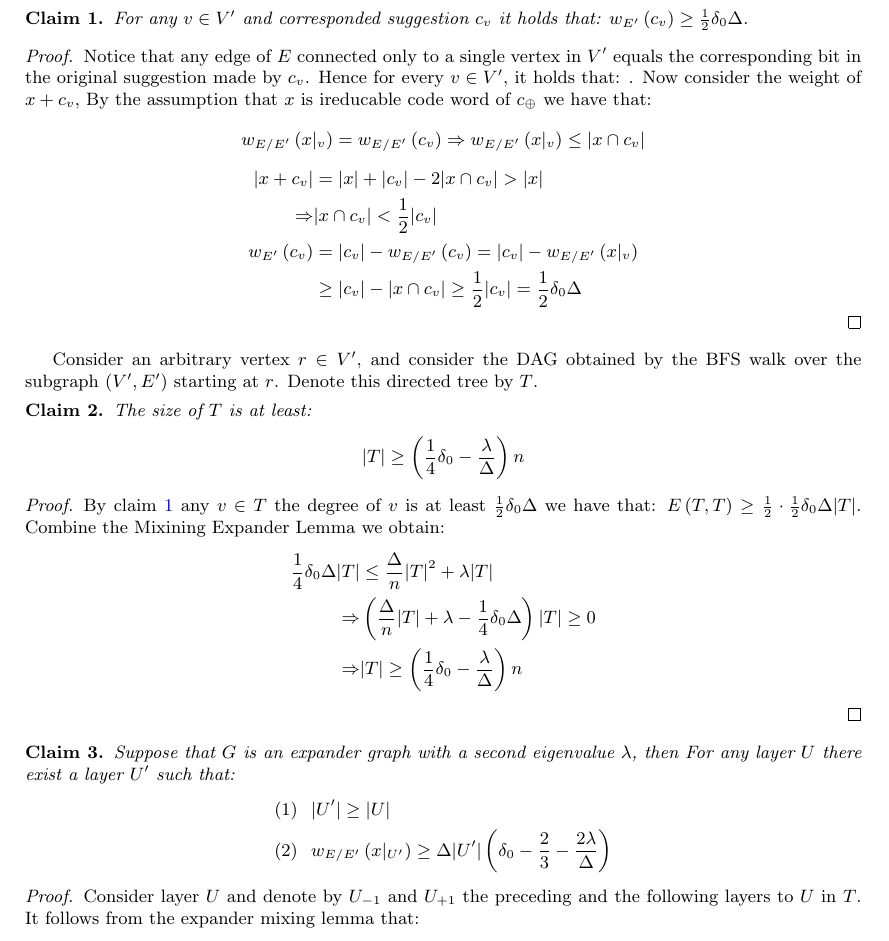
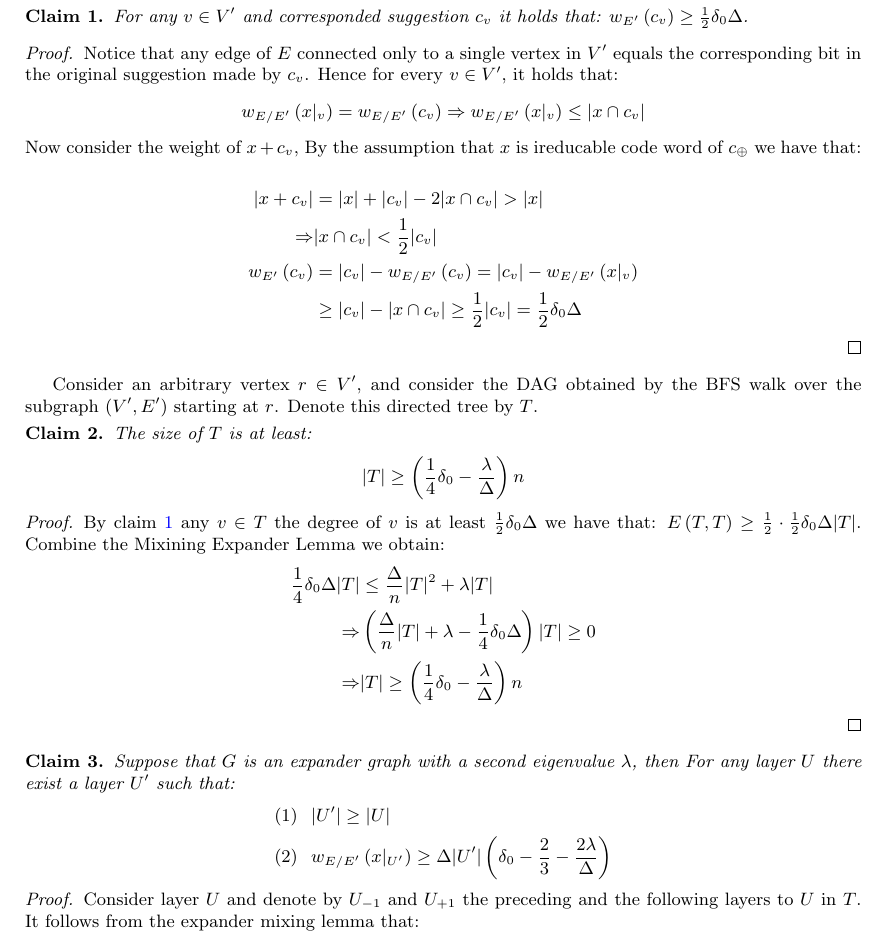
Before and after one commit to dudupo/Academic, a LaTeX paper (projects/NLTES_project/ltc_ldpc/ldpc_ltc.tex): part of page 5 of 11, cut so that both start at the same text. Compiled offline with pdfLaTeX.

Commit message:
compiling -Sat Feb  4 07:53:21 PM IST 2023

```diff
--- a/projects/NLTES_project/ltc_ldpc/ldpc_ltc.tex
+++ b/projects/NLTES_project/ltc_ldpc/ldpc_ltc.tex
@@ -119,12 +119,14 @@
   Assume the correctness of the argument for every codeword defined by at most $m$ nontrivial suggestions made by $V^\prime \subset V$. And consider the graph $\left( V^\prime, E^\prime \right)$ induced by them. If the graph has more than a single connectivity component, then any of them is also a codeword of $C_{\oplus}$  but composed of at most $m-1$ nontrivial suggestions. Therefore, by the assumption, we could find a vertex $v$ and a proper small codeword $c_v \in C_0 $, such that the addition of the suggestion will decrease the weight of the codeword defined on that component and therefore decrease the total weight of $x$.
 
   So, we can assume that the vertices in $V^\prime$ compose a single connectivity component. Let be $x|_{v} \in \mathbb{F}_{2}^{\Delta}$ the bits of $x$ on the indices corresponding to $v$'s edges. For any $S \subset E$, define $w_{S}\left( x \right)$ as the weight that $x$ induces over $S$.   \begin{claim}\label{claim:deg} For any $v \in V^\prime$ and corresponded suggestion $c_{v}$ it holds that: $w_{E^\prime}\left( c_{v} \right) \ge \frac{1}{2}\delta_{0}\Delta$. \end{claim}
-  \begin{proof} Notice that any edge of $E$ connected only to a single vertex in $V^\prime$ equals the corresponding bit in the original suggestion made by $c_{v}$. Hence for every $v\in V^\prime$, it holds that: . Now consider the weight of $x + c_{v}$, By the assumption that $x$ is ireducable code word of $c_{\oplus}$ we have that:
-    \begin{equation*}
+  \begin{proof} Notice that any edge of $E$ connected only to a single vertex in $V^\prime$ equals the corresponding bit in the original suggestion made by $c_{v}$. Hence for every $v\in V^\prime$, it holds that:
+\begin{equation*}
       \begin{split}
 	    w_{E / E^\prime}\left(x|_{v}\right) = w_{E / E^\prime}\left(c_{v}\right) \Rightarrow  w_{E / E^\prime}\left(x|_{v}\right) \le | x \cap c_{v} |
       \end{split}
     \end{equation*}
+     Now consider the weight of $x + c_{v}$, By the assumption that $x$ is ireducable code word of $c_{\oplus}$ we have that:
+
  \begin{equation*}
     \begin{split}
        |x + c_{v}| & = |x| + |c_{v}| - 2|x \cap c_{v}| > |x| \\
```
Also changed, not shown: projects/pdfs/ldpc_ltc.pdf.
